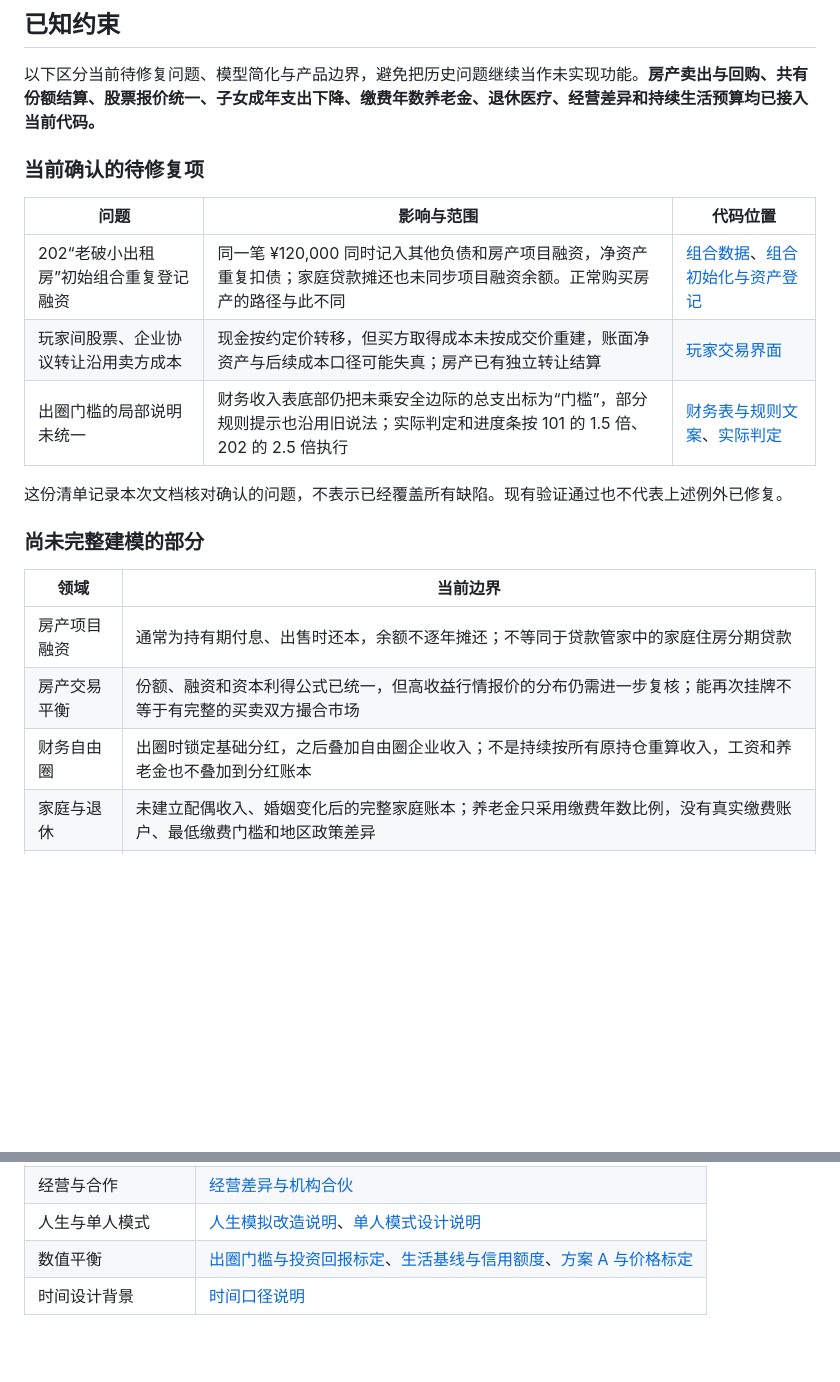
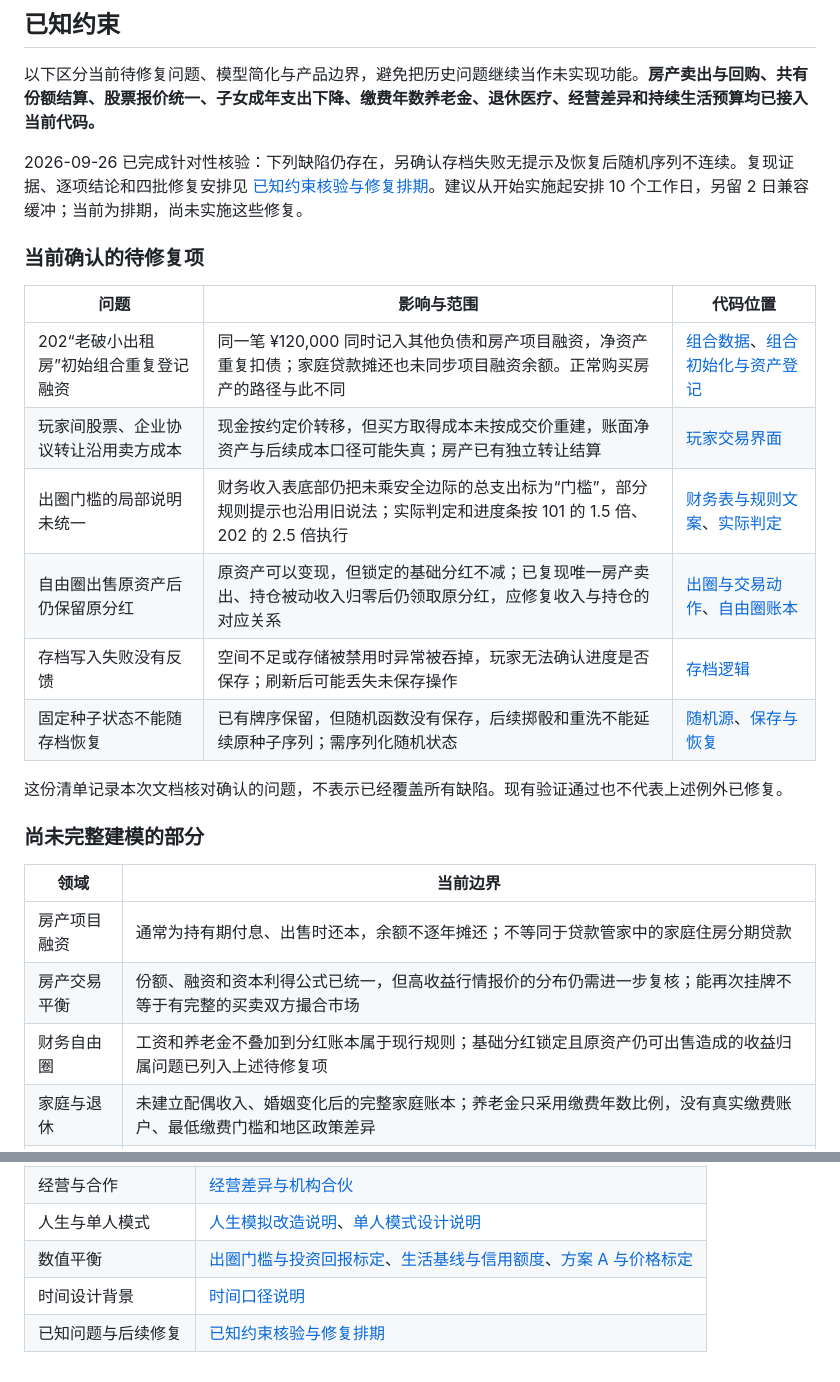
Before and after one commit to baokaijian/CashflowGame, a Markdown page: README.md, 2 parts joined by grey strips. Rendered like a GitHub page; blank space fills up the shorter version.

```diff
--- a/README.md
+++ b/README.md
@@ -154,6 +154,8 @@ python3 -m http.server 8080
 
 以下区分当前待修复问题、模型简化与产品边界，避免把历史问题继续当作未实现功能。**房产卖出与回购、共有份额结算、股票报价统一、子女成年支出下降、缴费年数养老金、退休医疗、经营差异和持续生活预算均已接入当前代码。**
 
+2026-09-26 已完成针对性核验：下列缺陷仍存在，另确认存档失败无提示及恢复后随机序列不连续。复现证据、逐项结论和四批修复安排见 [已知约束核验与修复排期](docs/已知约束核验与修复排期.md)。建议从开始实施起安排 10 个工作日，另留 2 日兼容缓冲；当前为排期，尚未实施这些修复。
+
 ### 当前确认的待修复项
 
 | 问题 | 影响与范围 | 代码位置 |
@@ -161,6 +163,9 @@ python3 -m http.server 8080
 | 202“老破小出租房”初始组合重复登记融资 | 同一笔 ¥120,000 同时记入其他负债和房产项目融资，净资产重复扣债；家庭贷款摊还也未同步项目融资余额。正常购买房产的路径与此不同 | [组合数据](js/data-board.js)、[组合初始化与资产登记](js/engine.js) |
 | 玩家间股票、企业协议转让沿用卖方成本 | 现金按约定价转移，但买方取得成本未按成交价重建，账面净资产与后续成本口径可能失真；房产已有独立转让结算 | [玩家交易界面](js/ui-game.js) |
 | 出圈门槛的局部说明未统一 | 财务收入表底部仍把未乘安全边际的总支出标为“门槛”，部分规则提示也沿用旧说法；实际判定和进度条按 101 的 1.5 倍、202 的 2.5 倍执行 | [财务表与规则文案](js/ui-core.js)、[实际判定](js/engine.js) |
+| 自由圈出售原资产后仍保留原分红 | 原资产可以变现，但锁定的基础分红不减；已复现唯一房产卖出、持仓被动收入归零后仍领取原分红，应修复收入与持仓的对应关系 | [出圈与交易动作](js/engine-actions.js)、[自由圈账本](js/engine.js) |
+| 存档写入失败没有反馈 | 空间不足或存储被禁用时异常被吞掉，玩家无法确认进度是否保存；刷新后可能丢失未保存操作 | [存档逻辑](js/ui-game.js) |
+| 固定种子状态不能随存档恢复 | 已有牌序保留，但随机函数没有保存，后续掷骰和重洗不能延续原种子序列；需序列化随机状态 | [随机源](js/engine.js)、[保存与恢复](js/ui-game.js) |
 
 这份清单记录本次文档核对确认的问题，不表示已经覆盖所有缺陷。现有验证通过也不代表上述例外已修复。
 
@@ -170,7 +175,7 @@ python3 -m http.server 8080
 |---|---|
 | 房产项目融资 | 通常为持有期付息、出售时还本，余额不逐年摊还；不等同于贷款管家中的家庭住房分期贷款 |
 | 房产交易平衡 | 份额、融资和资本利得公式已统一，但高收益行情报价的分布仍需进一步复核；能再次挂牌不等于有完整的买卖双方撮合市场 |
-| 财务自由圈 | 出圈时锁定基础分红，之后叠加自由圈企业收入；不是持续按所有原持仓重算收入，工资和养老金也不叠加到分红账本 |
+| 财务自由圈 | 工资和养老金不叠加到分红账本属于现行规则；基础分红锁定且原资产仍可出售造成的收益归属问题已列入上述待修复项 |
 | 家庭与退休 | 未建立配偶收入、婚姻变化后的完整家庭账本；养老金只采用缴费年数比例，没有真实缴费账户、最低缴费门槛和地区政策差异 |
 | 生活选择 | 住房、用车和消费预算由职业基准与人生阶段推导；尚不能主动降档或卖车降低预算，也没有独立的车辆更新储蓄账户 |
 | 经营与折旧 | 已区分经营类型，但同类型、同持有年数的资产仍缺少个体维修质量差异；没有完整的企业经营失败与归零事件链，残值下限不代表保本 |
@@ -260,3 +265,4 @@ node test/asset-version.js
 | 人生与单人模式 | [人生模拟改造说明](docs/人生模拟改造说明.md)、[单人模式设计说明](docs/单人模式设计说明.md) |
 | 数值平衡 | [出圈门槛与投资回报标定](docs/出圈门槛与投资回报标定.md)、[生活基线与信用额度](docs/生活基线与信用额度.md)、[方案 A 与价格标定](docs/方案A与价格标定.md) |
 | 时间设计背景 | [时间口径说明](docs/时间口径说明.md) |
+| 已知问题与后续修复 | [已知约束核验与修复排期](docs/已知约束核验与修复排期.md) |
```
Also changed, not shown: docs/已知约束核验与修复排期.md (added, +170 -0 lines).
